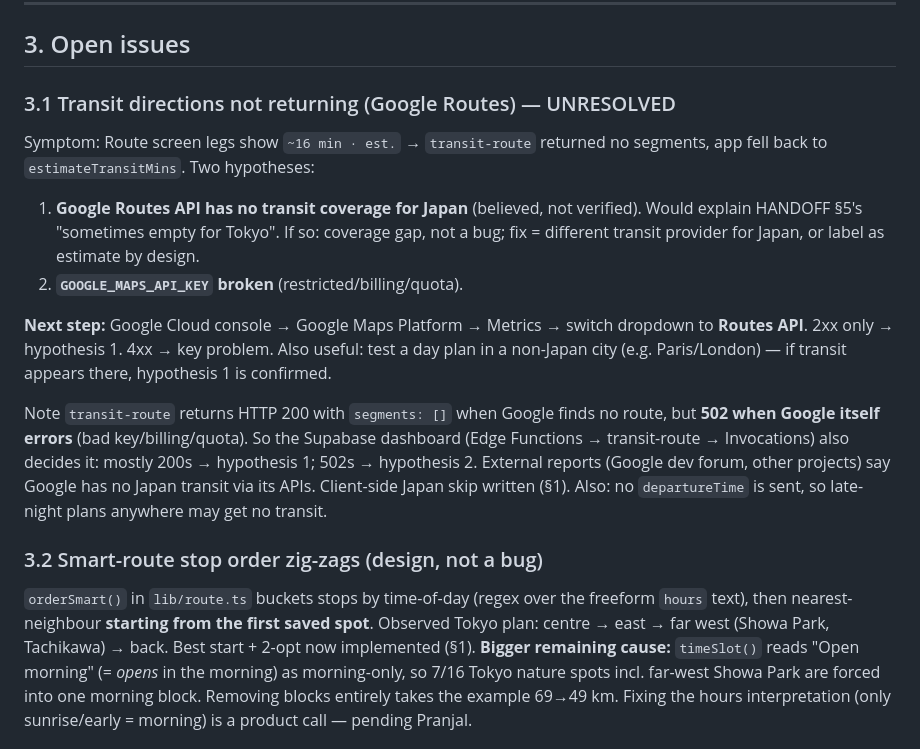
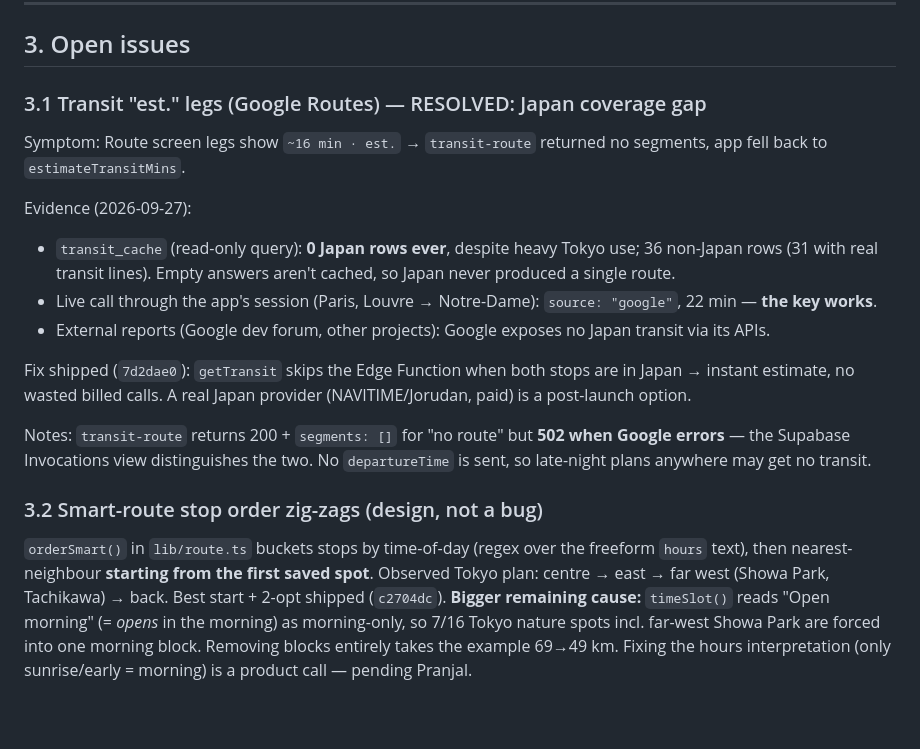
Before and after one commit to Pranjal250605/whim-app, a Markdown page: STATUS.md, the part around one of its changes. Rendered like a GitHub page; blank space fills up the shorter version.

```diff
--- a/STATUS.md
+++ b/STATUS.md
@@ -65,34 +61,32 @@ Friends, Your spots, Add spots, Build trip, Rooms hub, Admin analytics
 
 ## 3. Open issues
 
-### 3.1 Transit directions not returning (Google Routes) — UNRESOLVED
+### 3.1 Transit "est." legs (Google Routes) — RESOLVED: Japan coverage gap
 Symptom: Route screen legs show `~16 min · est.` → `transit-route` returned no
 segments, app fell back to `estimateTransitMins`.
-Two hypotheses:
-1. **Google Routes API has no transit coverage for Japan** (believed, not
-   verified). Would explain HANDOFF §5's "sometimes empty for Tokyo". If so:
-   coverage gap, not a bug; fix = different transit provider for Japan, or
-   label as estimate by design.
-2. **`GOOGLE_MAPS_API_KEY` broken** (restricted/billing/quota).
 
-**Next step:** Google Cloud console → Google Maps Platform → Metrics → switch
-dropdown to **Routes API**. 2xx only → hypothesis 1. 4xx → key problem.
-Also useful: test a day plan in a non-Japan city (e.g. Paris/London) — if
-transit appears there, hypothesis 1 is confirmed.
+Evidence (2026-09-27):
+- `transit_cache` (read-only query): **0 Japan rows ever**, despite heavy Tokyo
+  use; 36 non-Japan rows (31 with real transit lines). Empty answers aren't
+  cached, so Japan never produced a single route.
+- Live call through the app's session (Paris, Louvre → Notre-Dame):
+  `source: "google"`, 22 min — **the key works**.
+- External reports (Google dev forum, other projects): Google exposes no Japan
+  transit via its APIs.
 
-Note `transit-route` returns HTTP 200 with `segments: []` when Google finds no
-route, but **502 when Google itself errors** (bad key/billing/quota). So the
-Supabase dashboard (Edge Functions → transit-route → Invocations) also decides
-it: mostly 200s → hypothesis 1; 502s → hypothesis 2. External reports (Google dev
-forum, other projects) say Google has no Japan transit via its APIs. Client-side
-Japan skip written (§1). Also: no `departureTime` is sent, so late-night plans
-anywhere may get no transit.
+Fix shipped (`7d2dae0`): `getTransit` skips the Edge Function when both stops
+are in Japan → instant estimate, no wasted billed calls. A real Japan provider
+(NAVITIME/Jorudan, paid) is a post-launch option.
+
+Notes: `transit-route` returns 200 + `segments: []` for "no route" but **502
+when Google errors** — the Supabase Invocations view distinguishes the two.
+No `departureTime` is sent, so late-night plans anywhere may get no transit.
 
 ### 3.2 Smart-route stop order zig-zags (design, not a bug)
 `orderSmart()` in `lib/route.ts` buckets stops by time-of-day (regex over the
 freeform `hours` text), then nearest-neighbour **starting from the first saved
 spot**. Observed Tokyo plan: centre → east → far west (Showa Park, Tachikawa)
-→ back. Best start + 2-opt now implemented (§1). **Bigger remaining cause:**
+→ back. Best start + 2-opt shipped (`c2704dc`). **Bigger remaining cause:**
 `timeSlot()` reads "Open morning" (= *opens* in the morning) as morning-only, so
 7/16 Tokyo nature spots incl. far-west Showa Park are forced into one morning
 block. Removing blocks entirely takes the example 69→49 km. Fixing the hours
```
Also changed, not shown: other parts of STATUS.md (+15 -19 lines).
